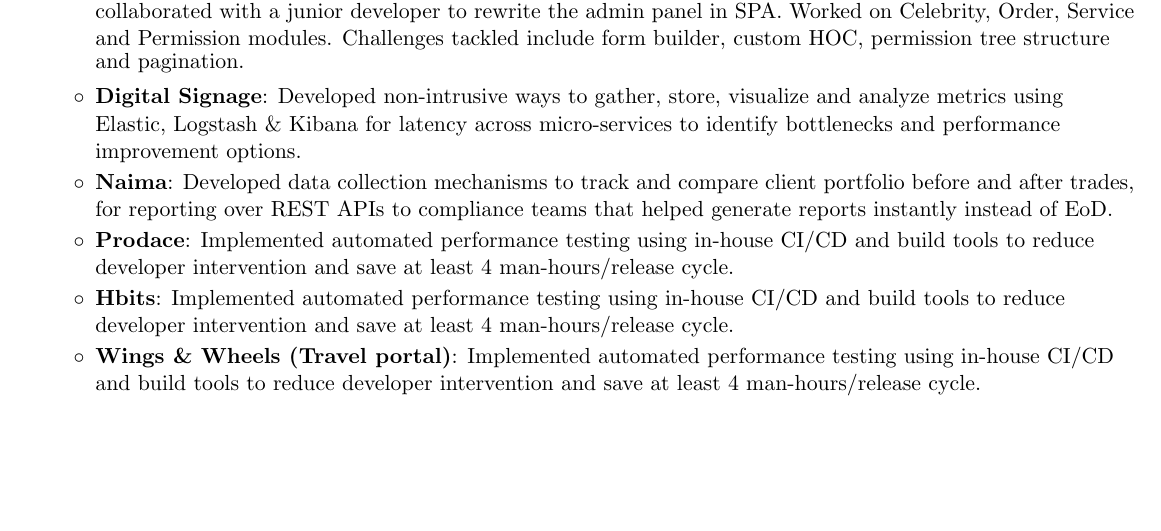
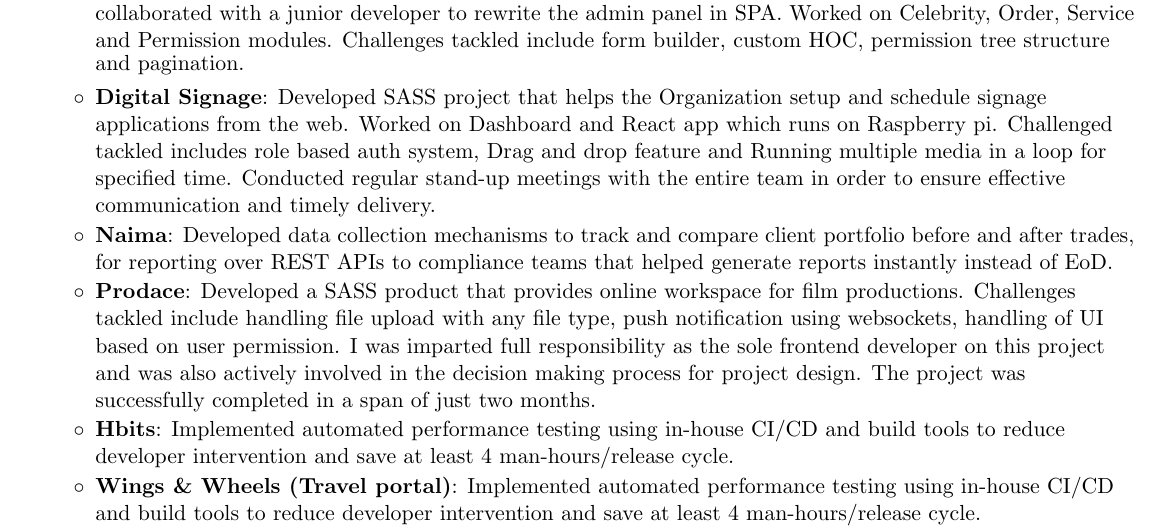
Before and after one commit to nirajrajgor/nirajrajgor.github.io, a LaTeX document (NirajRajgorSDE.tex): part of page 1 of 2, cut so that both start at the same text, the shorter picture padded with empty space. Compiled offline with pdfLaTeX.

Commit message:
Content for prodace and digital signage added.

```diff
--- a/NirajRajgorSDE.tex
+++ b/NirajRajgorSDE.tex
@@ -111,11 +111,11 @@
 	{It is a distinct platform which allows users (fans) to avail personalized services from celebrities. I collaborated with a junior developer to rewrite the admin panel in SPA. Worked on Celebrity, Order, Service and Permission modules.}
 	{Challenges tackled include form builder, custom HOC, permission tree structure and pagination.}
 	\resumeItem{Digital Signage}
-	{Developed non-intrusive ways to gather, store, visualize and analyze metrics using Elastic, Logstash \& Kibana for latency across micro-services to identify bottlenecks and performance improvement options.}
+	{Developed SASS  project that helps the Organization setup and schedule signage applications from the web. Worked on Dashboard and React app which runs on Raspberry pi. Challenged tackled includes role based auth system, Drag and drop feature and Running multiple media in a loop for specified time. Conducted regular stand-up meetings with the entire team in order to ensure effective communication and timely delivery.}
 	\resumeItem{Naima}
 	{Developed data collection mechanisms to track and compare client portfolio before and after trades, for reporting over REST APIs to compliance teams that helped generate reports instantly instead of EoD.}
 	\resumeItem{Prodace}
-	{Implemented automated performance testing using in-house CI/CD and build tools to reduce developer intervention and save at least 4 man-hours/release cycle.}
+	{Developed a SASS product that provides online workspace for film productions. Challenges tackled include handling file upload with any file type, push notification using websockets, handling of UI based on user permission. I was imparted full responsibility as the sole frontend developer on this project and was also actively involved in the decision making process for project design. The project was successfully completed in a span of just two months.}
 	\resumeItem{Hbits}
 	{Implemented automated performance testing using in-house CI/CD and build tools to reduce developer intervention and save at least 4 man-hours/release cycle.}
 	\resumeItem{Wings \& Wheels (Travel portal)}
```
Also changed, not shown: __latexindent_temp.tex (+2 -2 lines), NirajRajgorSDE.pdf.
